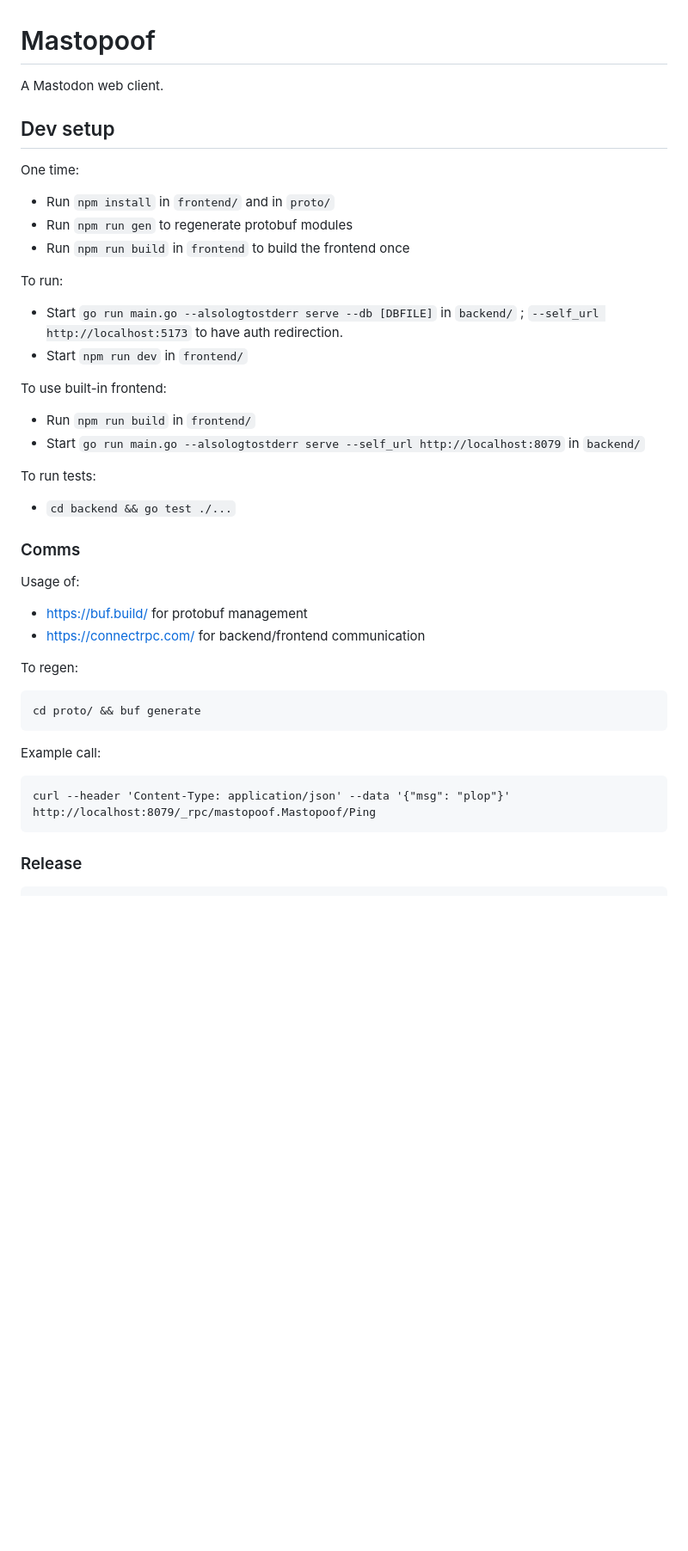
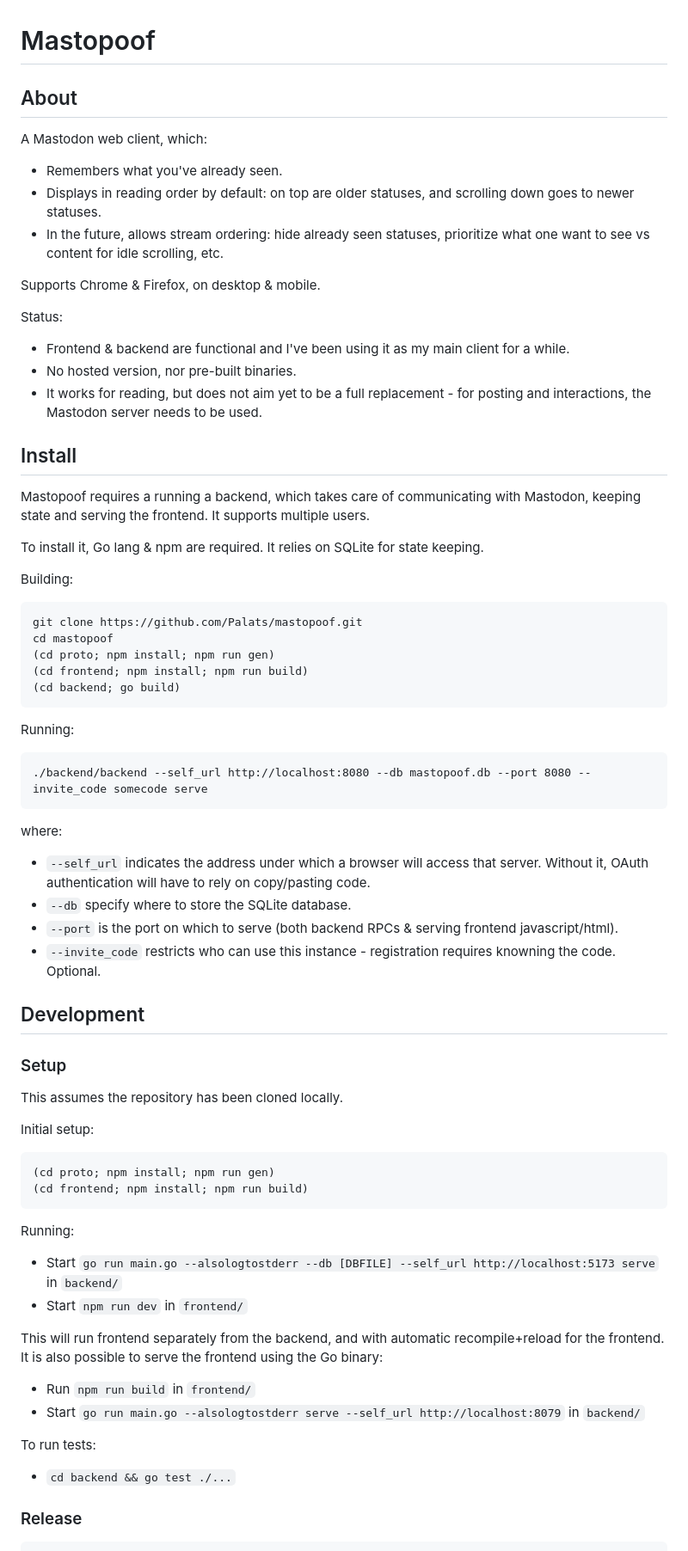
Before and after one commit to Palats/mastopoof, a Markdown page: README.md, the part around one of its changes. Shown at 86% size. Rendered like a GitHub page; blank space fills up the shorter version.

Commit message:
Cleaning up README content.

````diff
--- a/README.md
+++ b/README.md
@@ -1,42 +1,70 @@
 # Mastopoof
 
-A Mastodon web client.
+## About
 
-## Dev setup
+A Mastodon web client, which:
+ - Remembers what you've already seen.
+ - Displays in reading order by default: on top are older statuses, and scrolling down goes to newer statuses.
+ - In the future, allows stream ordering: hide already seen statuses, prioritize what one want to see vs content for idle scrolling, etc.
 
-One time:
-- Run `npm install` in `frontend/` and in `proto/`
-- Run `npm run gen` to regenerate protobuf modules
-- Run `npm run build` in `frontend` to build the frontend once
+Supports Chrome & Firefox, on desktop & mobile.
 
-To run:
-- Start `go run main.go --alsologtostderr serve --db [DBFILE]` in `backend/` ; `--self_url http://localhost:5173` to have auth redirection.
+Status:
+ - Frontend & backend are functional and I've been using it as my main client for a while.
+ - No hosted version, nor pre-built binaries.
+ - It works for reading, but does not aim yet to be a full replacement - for posting and interactions, the Mastodon server needs to be used.
+
+## Install
+
+Mastopoof requires a running a backend, which takes care of communicating with Mastodon, keeping state and serving the frontend. It supports multiple users.
+
+To install it, Go lang & npm are required. It relies on SQLite for state keeping.
+
+Building:
+```
+git clone https://github.com/Palats/mastopoof.git
+cd mastopoof
+(cd proto; npm install; npm run gen)
+(cd frontend; npm install; npm run build)
+(cd backend; go build)
+```
+
+Running:
+```
+./backend/backend --self_url http://localhost:8080 --db mastopoof.db --port 8080 --invite_code somecode serve
+```
+
+where:
+ - `--self_url` indicates the address under which a browser will access that server. Without it, OAuth authentication will have to rely on copy/pasting code.
+ - `--db` specify where to store the SQLite database.
+ - `--port` is the port on which to serve (both backend RPCs & serving frontend javascript/html).
+ - `--invite_code` restricts who can use this instance - registration requires knowning the code. Optional.
+
+
+## Development
+
+### Setup
+
+This assumes the repository has been cloned locally.
+
+Initial setup:
+```
+(cd proto; npm install; npm run gen)
+(cd frontend; npm install; npm run build)
+```
+
+Running:
+- Start `go run main.go --alsologtostderr --db [DBFILE] --self_url http://localhost:5173 serve` in `backend/`
 - Start `npm run dev` in `frontend/`
 
-To use built-in frontend:
+This will run frontend separately from the backend, and with automatic recompile+reload for the frontend. It is also possible
+to serve the frontend using the Go binary:
+
 - Run `npm run build` in `frontend/`
 - Start `go run main.go --alsologtostderr serve --self_url http://localhost:8079` in `backend/`
 
 To run tests:
  - `cd backend && go test ./...`
-
-### Comms
-
-Usage of:
- - https://buf.build/ for protobuf management
- - https://connectrpc.com/ for backend/frontend communication
-
-To regen:
-
-```
-cd proto/ && buf generate
-```
-
-Example call:
-
-```
-curl --header 'Content-Type: application/json' --data '{"msg": "plop"}' http://localhost:8079/_rpc/mastopoof.Mastopoof/Ping
-```
 
 ### Release
 
````
Also changed, not shown: other parts of README.md (+36 -34 lines).
